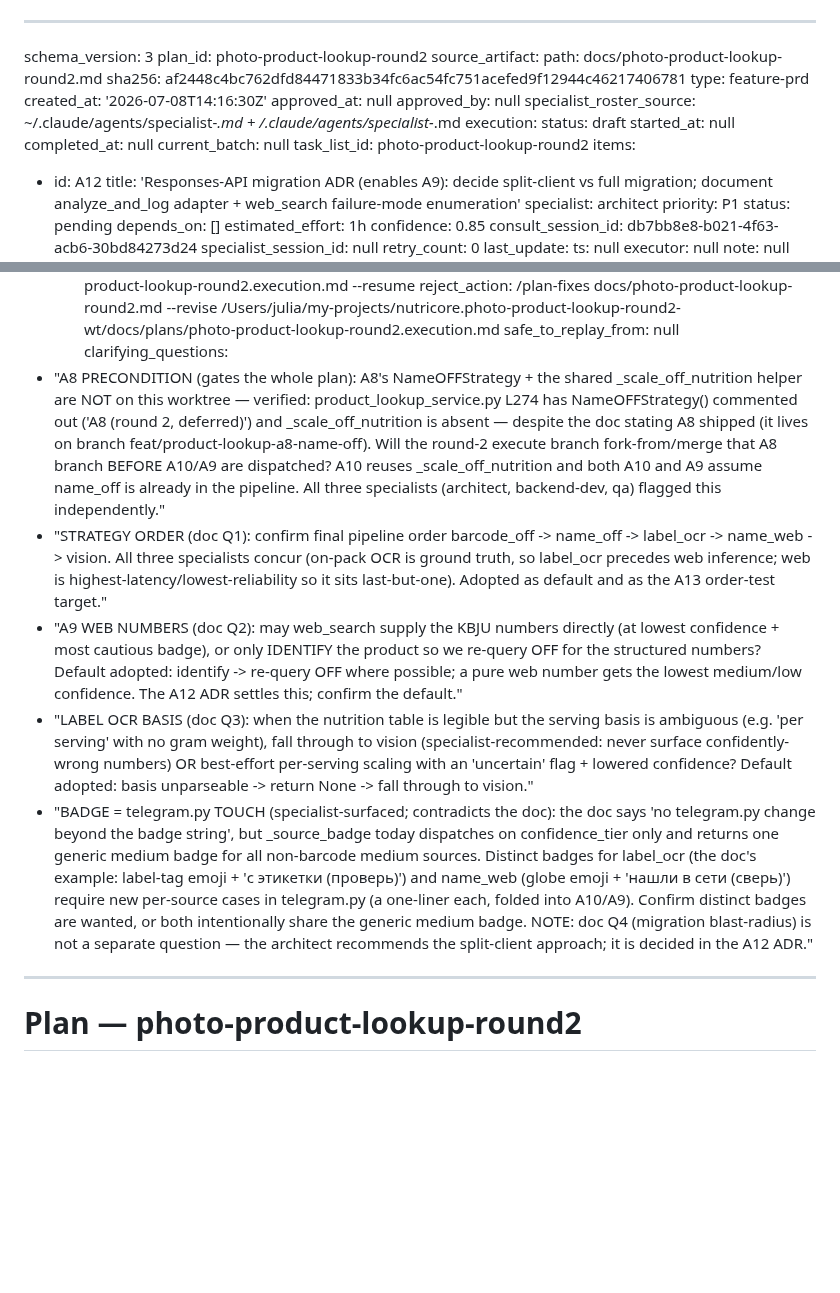
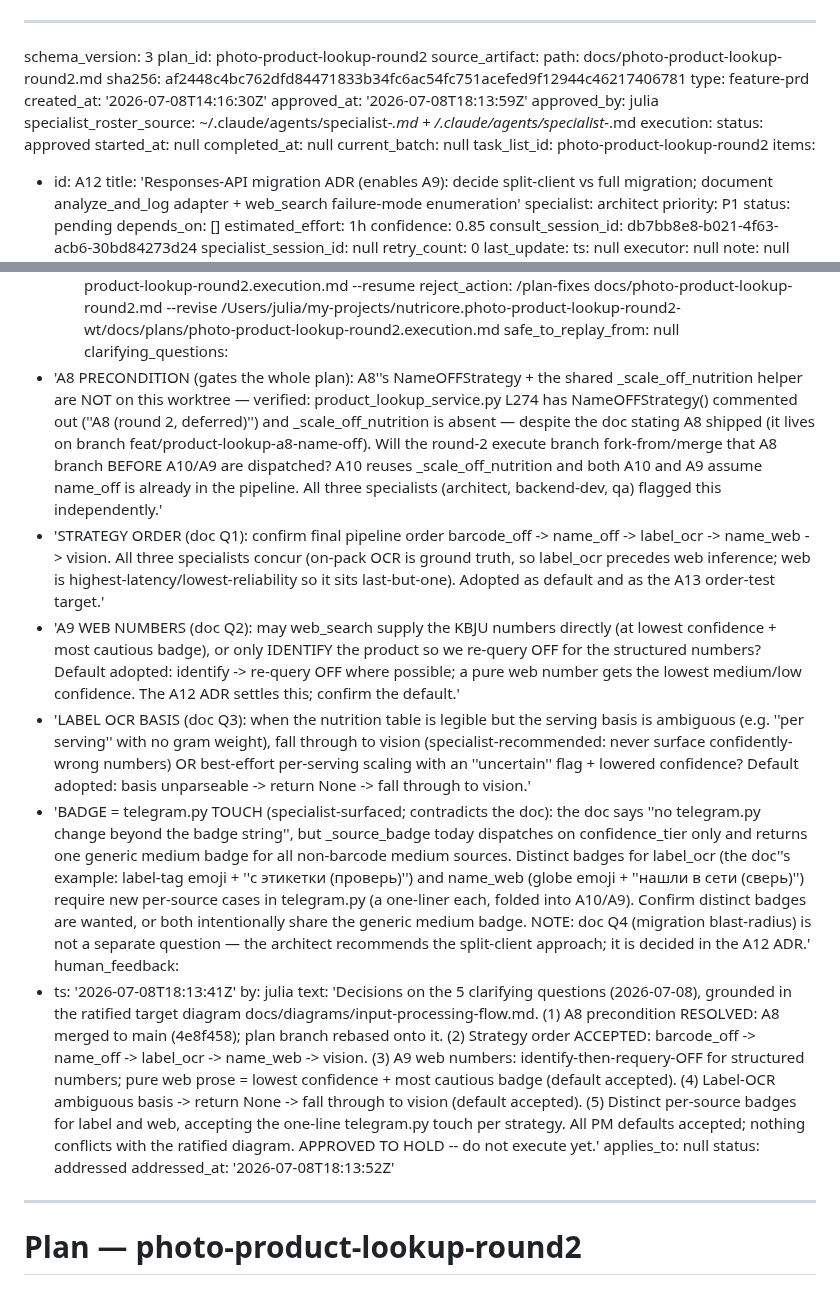
Before and after one commit to JuliiaZhuravleva/nutricore, a Markdown page: docs/plans/photo-product-lookup-round2.execution.md, 2 parts joined by grey strips. Drawn GitHub-style; blank space fills up the shorter version.

Commit message:
plan: approve round-2 envelope (all 5 clarifying defaults accepted)
Decisions recorded in human_feedback, grounded in the ratified diagram
docs/diagrams/input-processing-flow.md. Rebased onto main 4e8f458 (A8).
Status: approved, held (not executed).

Co-Authored-By: Claude Opus 4.8 <noreply@anthropic.com>

```diff
--- a/docs/plans/photo-product-lookup-round2.execution.md
+++ b/docs/plans/photo-product-lookup-round2.execution.md
@@ -6,11 +6,11 @@ source_artifact:
   sha256: af2448c4bc762dfd84471833b34fc6ac54fc751acefed9f12944c46217406781
   type: feature-prd
 created_at: '2026-07-08T14:16:30Z'
-approved_at: null
-approved_by: null
+approved_at: '2026-07-08T18:13:59Z'
+approved_by: julia
 specialist_roster_source: ~/.claude/agents/specialist-*.md + <project>/.claude/agents/specialist-*.md
 execution:
-  status: draft
+  status: approved
   started_at: null
   completed_at: null
   current_batch: null
@@ -93,12 +93,22 @@ review_gate:
   reject_action: /plan-fixes docs/photo-product-lookup-round2.md --revise /Users/julia/my-projects/nutricore.photo-product-lookup-round2-wt/docs/plans/photo-product-lookup-round2.execution.md
 safe_to_replay_from: null
 clarifying_questions:
-- "A8 PRECONDITION (gates the whole plan): A8's NameOFFStrategy + the shared _scale_off_nutrition helper are NOT on this worktree — verified: product_lookup_service.py L274 has NameOFFStrategy() commented out ('A8 (round 2, deferred)') and _scale_off_nutrition is absent — despite the doc stating A8 shipped (it lives on branch feat/product-lookup-a8-name-off). Will the round-2 execute branch fork-from/merge that A8 branch BEFORE A10/A9 are dispatched? A10 reuses _scale_off_nutrition and both A10 and A9 assume name_off is already in the pipeline. All three specialists (architect, backend-dev, qa) flagged this independently."
-- "STRATEGY ORDER (doc Q1): confirm final pipeline order barcode_off -> name_off -> label_ocr -> name_web -> vision. All three specialists concur (on-pack OCR is ground truth, so label_ocr precedes web inference; web is highest-latency/lowest-reliability so it sits last-but-one). Adopted as default and as the A13 order-test target."
-- "A9 WEB NUMBERS (doc Q2): may web_search supply the KBJU numbers directly (at lowest confidence + most cautious badge), or only IDENTIFY the product so we re-query OFF for the structured numbers? Default adopted: identify -> re-query OFF where possible; a pure web number gets the lowest medium/low confidence. The A12 ADR settles this; confirm the default."
-- "LABEL OCR BASIS (doc Q3): when the nutrition table is legible but the serving basis is ambiguous (e.g. 'per serving' with no gram weight), fall through to vision (specialist-recommended: never surface confidently-wrong numbers) OR best-effort per-serving scaling with an 'uncertain' flag + lowered confidence? Default adopted: basis unparseable -> return None -> fall through to vision."
-- "BADGE = telegram.py TOUCH (specialist-surfaced; contradicts the doc): the doc says 'no telegram.py change beyond the badge string', but _source_badge today dispatches on confidence_tier only and returns one generic medium badge for all non-barcode medium sources. Distinct badges for label_ocr (the doc's example: label-tag emoji + 'с этикетки (проверь)') and name_web (globe emoji + 'нашли в сети (сверь)') require new per-source cases in telegram.py (a one-liner each, folded into A10/A9). Confirm distinct badges are wanted, or both intentionally share the generic medium badge. NOTE: doc Q4 (migration blast-radius) is not a separate question — the architect recommends the split-client approach; it is decided in the A12 ADR."
+- 'A8 PRECONDITION (gates the whole plan): A8''s NameOFFStrategy + the shared _scale_off_nutrition helper are NOT on this worktree — verified: product_lookup_service.py L274 has NameOFFStrategy() commented out (''A8 (round 2, deferred)'') and _scale_off_nutrition is absent — despite the doc stating A8 shipped (it lives on branch feat/product-lookup-a8-name-off). Will the round-2 execute branch fork-from/merge that A8 branch BEFORE A10/A9 are dispatched? A10 reuses _scale_off_nutrition and both A10 and A9 assume name_off is already in the pipeline. All three specialists (architect, backend-dev, qa) flagged this independently.'
+- 'STRATEGY ORDER (doc Q1): confirm final pipeline order barcode_off -> name_off -> label_ocr -> name_web -> vision. All three specialists concur (on-pack OCR is ground truth, so label_ocr precedes web inference; web is highest-latency/lowest-reliability so it sits last-but-one). Adopted as default and as the A13 order-test target.'
+- 'A9 WEB NUMBERS (doc Q2): may web_search supply the KBJU numbers directly (at lowest confidence + most cautious badge), or only IDENTIFY the product so we re-query OFF for the structured numbers? Default adopted: identify -> re-query OFF where possible; a pure web number gets the lowest medium/low confidence. The A12 ADR settles this; confirm the default.'
+- 'LABEL OCR BASIS (doc Q3): when the nutrition table is legible but the serving basis is ambiguous (e.g. ''per serving'' with no gram weight), fall through to vision (specialist-recommended: never surface confidently-wrong numbers) OR best-effort per-serving scaling with an ''uncertain'' flag + lowered confidence? Default adopted: basis unparseable -> return None -> fall through to vision.'
+- 'BADGE = telegram.py TOUCH (specialist-surfaced; contradicts the doc): the doc says ''no telegram.py change beyond the badge string'', but _source_badge today dispatches on confidence_tier only and returns one generic medium badge for all non-barcode medium sources. Distinct badges for label_ocr (the doc''s example: label-tag emoji + ''с этикетки (проверь)'') and name_web (globe emoji + ''нашли в сети (сверь)'') require new per-source cases in telegram.py (a one-liner each, folded into A10/A9). Confirm distinct badges are wanted, or both intentionally share the generic medium badge. NOTE: doc Q4 (migration blast-radius) is not a separate question — the architect recommends the split-client approach; it is decided in the A12 ADR.'
+human_feedback:
+- ts: '2026-07-08T18:13:41Z'
+  by: julia
+  text: 'Decisions on the 5 clarifying questions (2026-07-08), grounded in the ratified target diagram docs/diagrams/input-processing-flow.md. (1) A8 precondition RESOLVED: A8 merged to main (4e8f458); plan branch rebased onto it. (2) Strategy order ACCEPTED: barcode_off -> name_off -> label_ocr -> name_web -> vision. (3) A9 web numbers: identify-then-requery-OFF for structured numbers; pure web prose = lowest confidence + most cautious badge (default accepted). (4) Label-OCR ambiguous basis -> return None -> fall through to vision (default accepted). (5) Distinct per-source badges for label and web, accepting the one-line telegram.py touch per strategy. All PM defaults accepted; nothing conflicts with the ratified diagram. APPROVED TO HOLD -- do not execute yet.'
+  applies_to: null
+  status: addressed
+  addressed_at: '2026-07-08T18:13:52Z'
 ---
+
+
+
 
 
 
```
